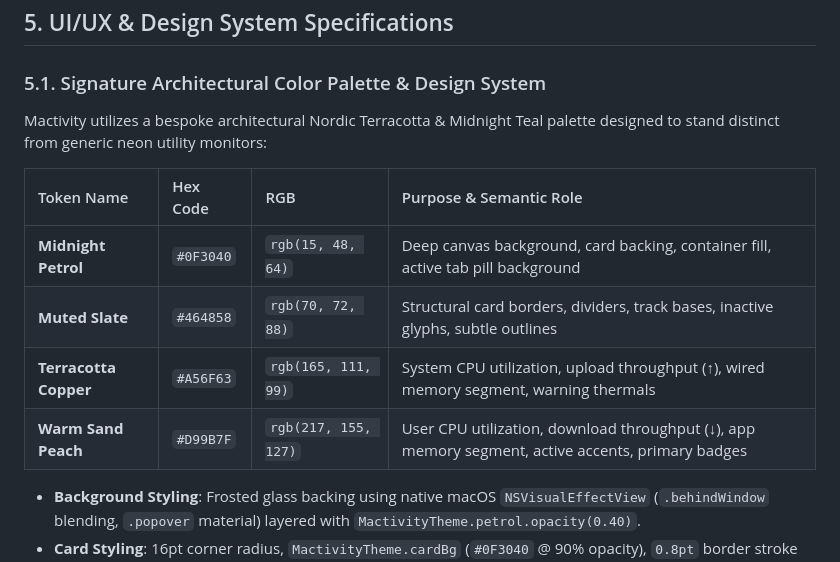
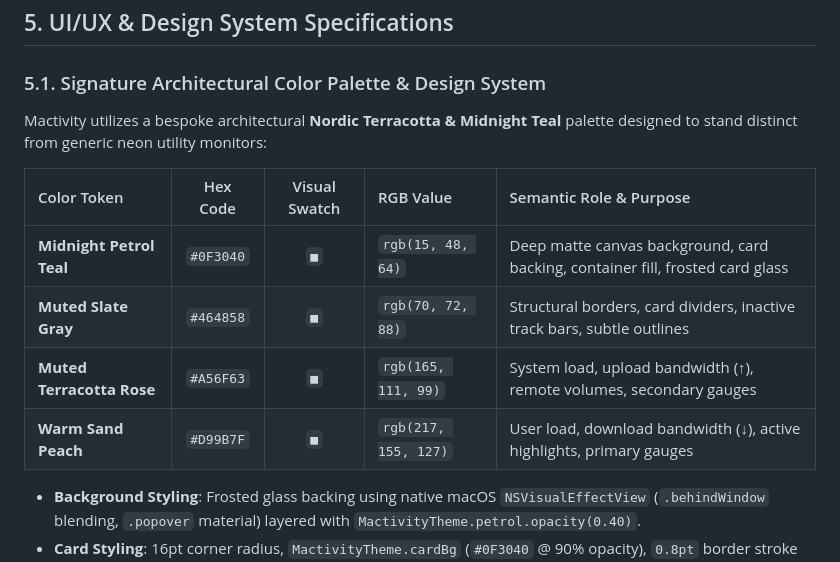
Before and after one commit to rifqi-rahman/Mactivity, a Markdown page: PRD.md, the part around the change. GitHub-like rendering.

```diff
--- a/PRD.md
+++ b/PRD.md
@@ -111,14 +111,14 @@ Mactivity satisfies all requested monitoring capabilities across 11 dedicated fu
 ## 5. UI/UX & Design System Specifications
 
 ### 5.1. Signature Architectural Color Palette & Design System
-Mactivity utilizes a bespoke architectural Nordic Terracotta & Midnight Teal palette designed to stand distinct from generic neon utility monitors:
+Mactivity utilizes a bespoke architectural **Nordic Terracotta & Midnight Teal** palette designed to stand distinct from generic neon utility monitors:
 
-| Token Name | Hex Code | RGB | Purpose & Semantic Role |
-| :--- | :--- | :--- | :--- |
-| **Midnight Petrol** | `#0F3040` | `rgb(15, 48, 64)` | Deep canvas background, card backing, container fill, active tab pill background |
-| **Muted Slate** | `#464858` | `rgb(70, 72, 88)` | Structural card borders, dividers, track bases, inactive glyphs, subtle outlines |
-| **Terracotta Copper** | `#A56F63` | `rgb(165, 111, 99)` | System CPU utilization, upload throughput (↑), wired memory segment, warning thermals |
-| **Warm Sand Peach** | `#D99B7F` | `rgb(217, 155, 127)` | User CPU utilization, download throughput (↓), app memory segment, active accents, primary badges |
+| Color Token | Hex Code | Visual Swatch | RGB Value | Semantic Role & Purpose |
+| :--- | :---: | :---: | :--- | :--- |
+| **Midnight Petrol Teal** | `#0F3040` | `■` | `rgb(15, 48, 64)` | Deep matte canvas background, card backing, container fill, frosted card glass |
+| **Muted Slate Gray** | `#464858` | `■` | `rgb(70, 72, 88)` | Structural borders, card dividers, inactive track bars, subtle outlines |
+| **Muted Terracotta Rose** | `#A56F63` | `■` | `rgb(165, 111, 99)` | System load, upload bandwidth (↑), remote volumes, secondary gauges |
+| **Warm Sand Peach** | `#D99B7F` | `■` | `rgb(217, 155, 127)` | User load, download bandwidth (↓), active highlights, primary gauges |
 
 - **Background Styling**: Frosted glass backing using native macOS `NSVisualEffectView` (`.behindWindow` blending, `.popover` material) layered with `MactivityTheme.petrol.opacity(0.40)`.
 - **Card Styling**: 16pt corner radius, `MactivityTheme.cardBg` (`#0F3040` @ 90% opacity), `0.8pt` border stroke with `MactivityTheme.slate`, and warm sand hover glow effects (`#D99B7F` @ 20% shadow opacity).
```
Also changed, not shown: README.md (+32 -20 lines), assets/bento-popover.png (added), assets/inspector-dashboard.png (added), assets/inspector-processes.png (added).
